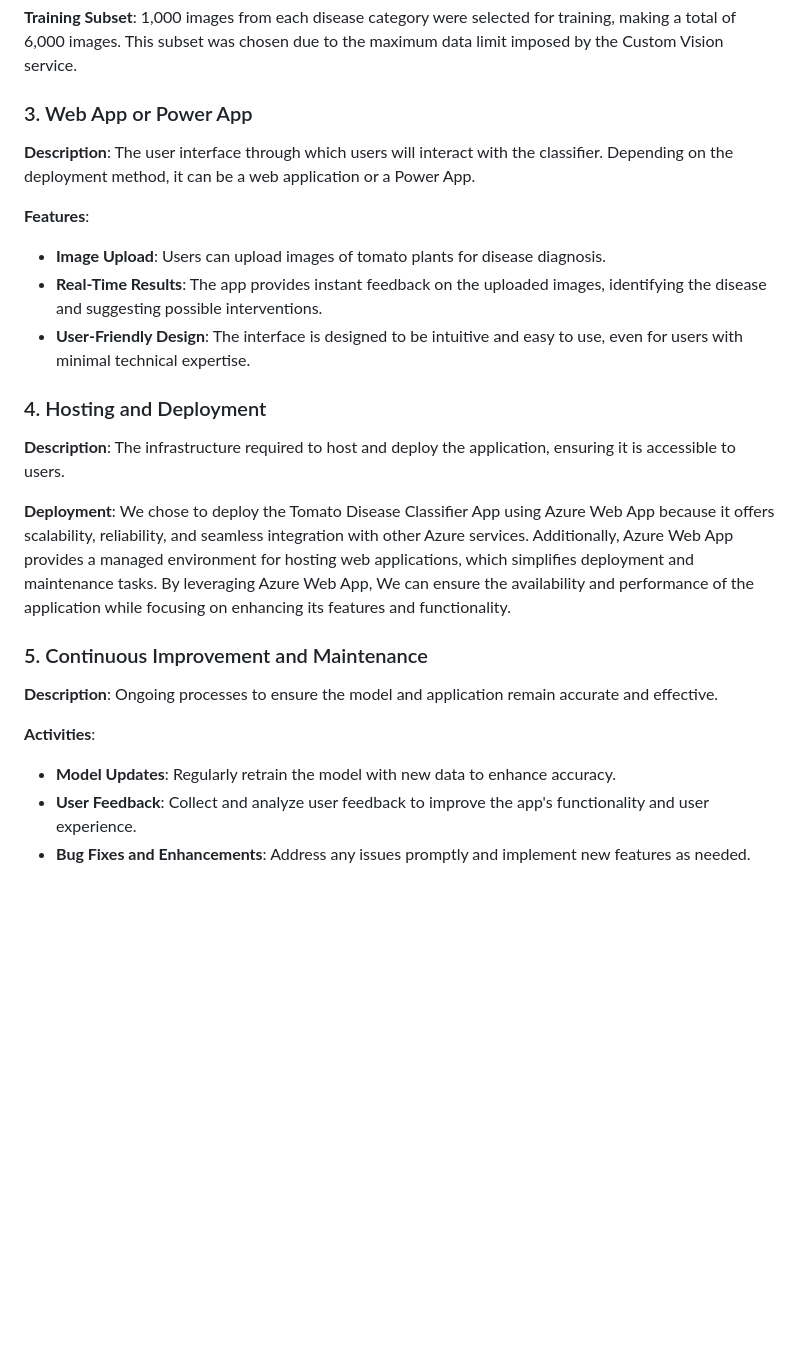
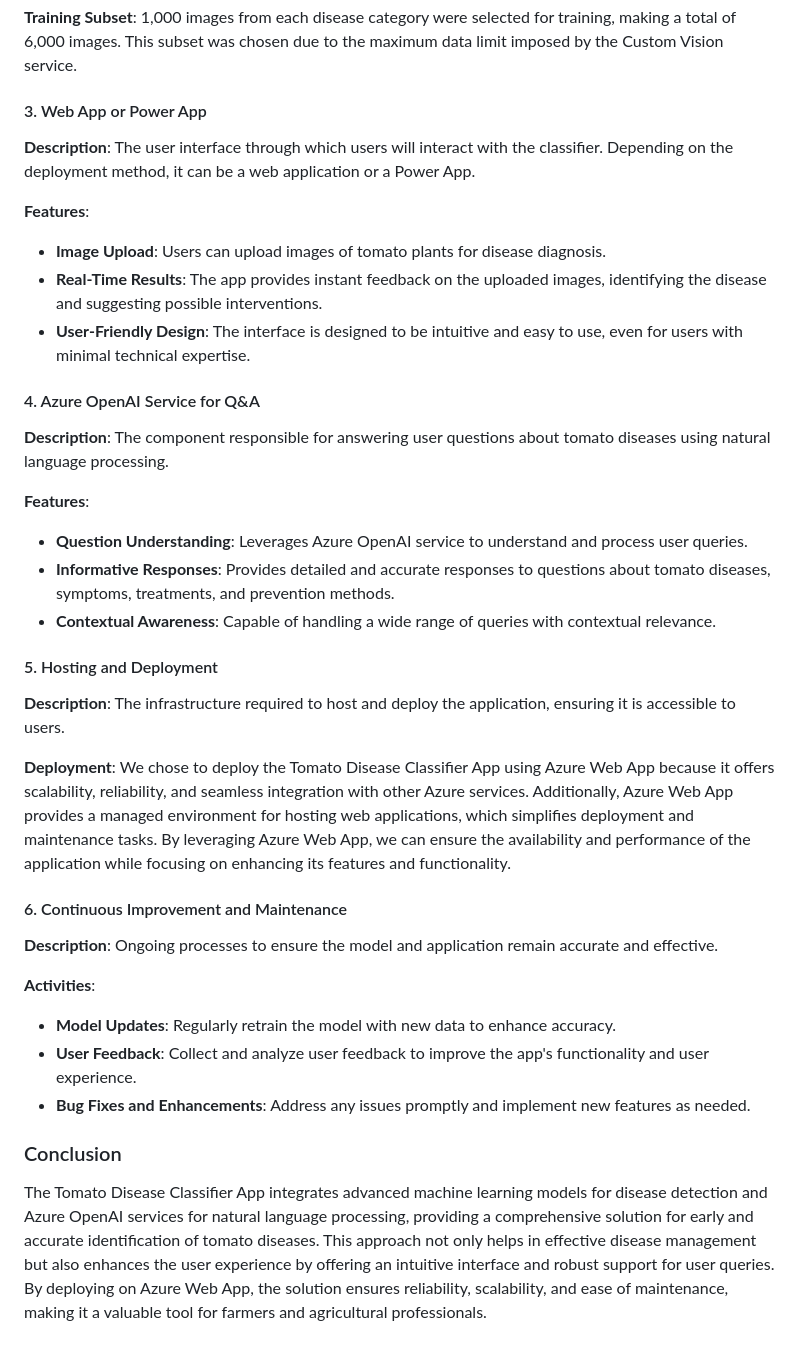
Before and after one commit to armaf002/tomato__1, a Markdown page: Solution Identification.md, the part around one of its changes. Drawn GitHub-style; blank space fills up the shorter version.

```diff
--- a/Solution Identification.md
+++ b/Solution Identification.md
@@ -35,7 +35,7 @@ The dataset used for training the model includes images of tomato plants affecte
 **Training Subset**:
 1,000 images from each disease category were selected for training, making a total of 6,000 images. This subset was chosen due to the maximum data limit imposed by the Custom Vision service.
 
-### 3. Web App or Power App
+#### 3. Web App or Power App
 
 **Description**:
 The user interface through which users will interact with the classifier. Depending on the deployment method, it can be a web application or a Power App.
@@ -45,15 +45,25 @@ The user interface through which users will interact with the classifier. Depend
 - **Real-Time Results**: The app provides instant feedback on the uploaded images, identifying the disease and suggesting possible interventions.
 - **User-Friendly Design**: The interface is designed to be intuitive and easy to use, even for users with minimal technical expertise.
 
-### 4. Hosting and Deployment
+#### 4. Azure OpenAI Service for Q&A
+
+**Description**:
+The component responsible for answering user questions about tomato diseases using natural language processing.
+
+**Features**:
+- **Question Understanding**: Leverages Azure OpenAI service to understand and process user queries.
+- **Informative Responses**: Provides detailed and accurate responses to questions about tomato diseases, symptoms, treatments, and prevention methods.
+- **Contextual Awareness**: Capable of handling a wide range of queries with contextual relevance.
+
+#### 5. Hosting and Deployment
 
 **Description**:
 The infrastructure required to host and deploy the application, ensuring it is accessible to users.
 
 **Deployment**:
-We chose to deploy the Tomato Disease Classifier App using Azure Web App because it offers scalability, reliability, and seamless integration with other Azure services. Additionally, Azure Web App provides a managed environment for hosting web applications, which simplifies deployment and maintenance tasks. By leveraging Azure Web App, We can ensure the availability and performance of the application while focusing on enhancing its features and functionality.
+We chose to deploy the Tomato Disease Classifier App using Azure Web App because it offers scalability, reliability, and seamless integration with other Azure services. Additionally, Azure Web App provides a managed environment for hosting web applications, which simplifies deployment and maintenance tasks. By leveraging Azure Web App, we can ensure the availability and performance of the application while focusing on enhancing its features and functionality.
 
-### 5. Continuous Improvement and Maintenance
+#### 6. Continuous Improvement and Maintenance
 
 **Description**:
 Ongoing processes to ensure the model and application remain accurate and effective.
@@ -62,3 +72,7 @@ Ongoing processes to ensure the model and application remain accurate and effect
 - **Model Updates**: Regularly retrain the model with new data to enhance accuracy.
 - **User Feedback**: Collect and analyze user feedback to improve the app's functionality and user experience.
 - **Bug Fixes and Enhancements**: Address any issues promptly and implement new features as needed.
+
+### Conclusion
+
+The Tomato Disease Classifier App integrates advanced machine learning models for disease detection and Azure OpenAI services for natural language processing, providing a comprehensive solution for early and accurate identification of tomato diseases. This approach not only helps in effective disease management but also enhances the user experience by offering an intuitive interface and robust support for user queries. By deploying on Azure Web App, the solution ensures reliability, scalability, and ease of maintenance, making it a valuable tool for farmers and agricultural professionals.
```
Also changed, not shown: other parts of Solution Identification.md (+7 -7 lines).
